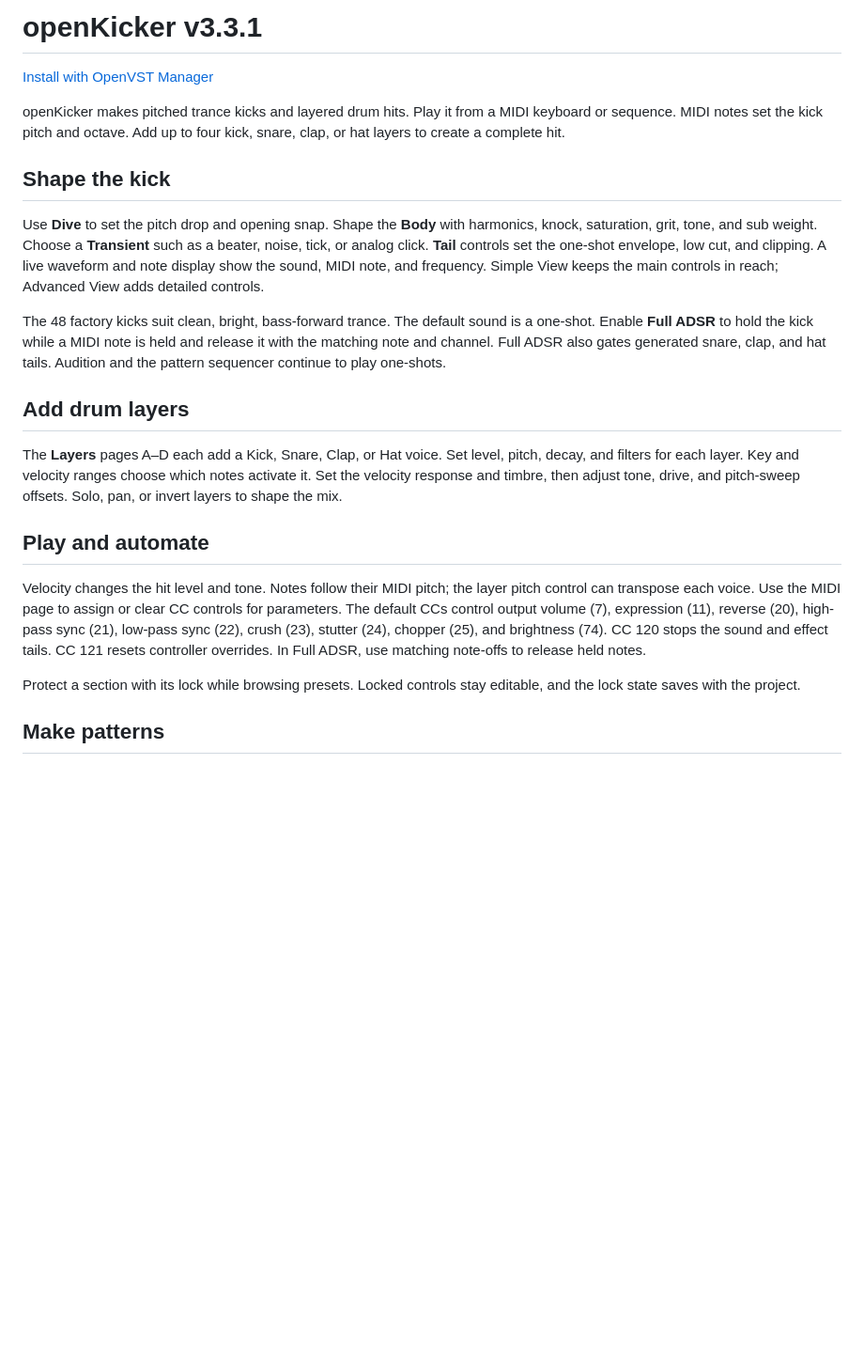
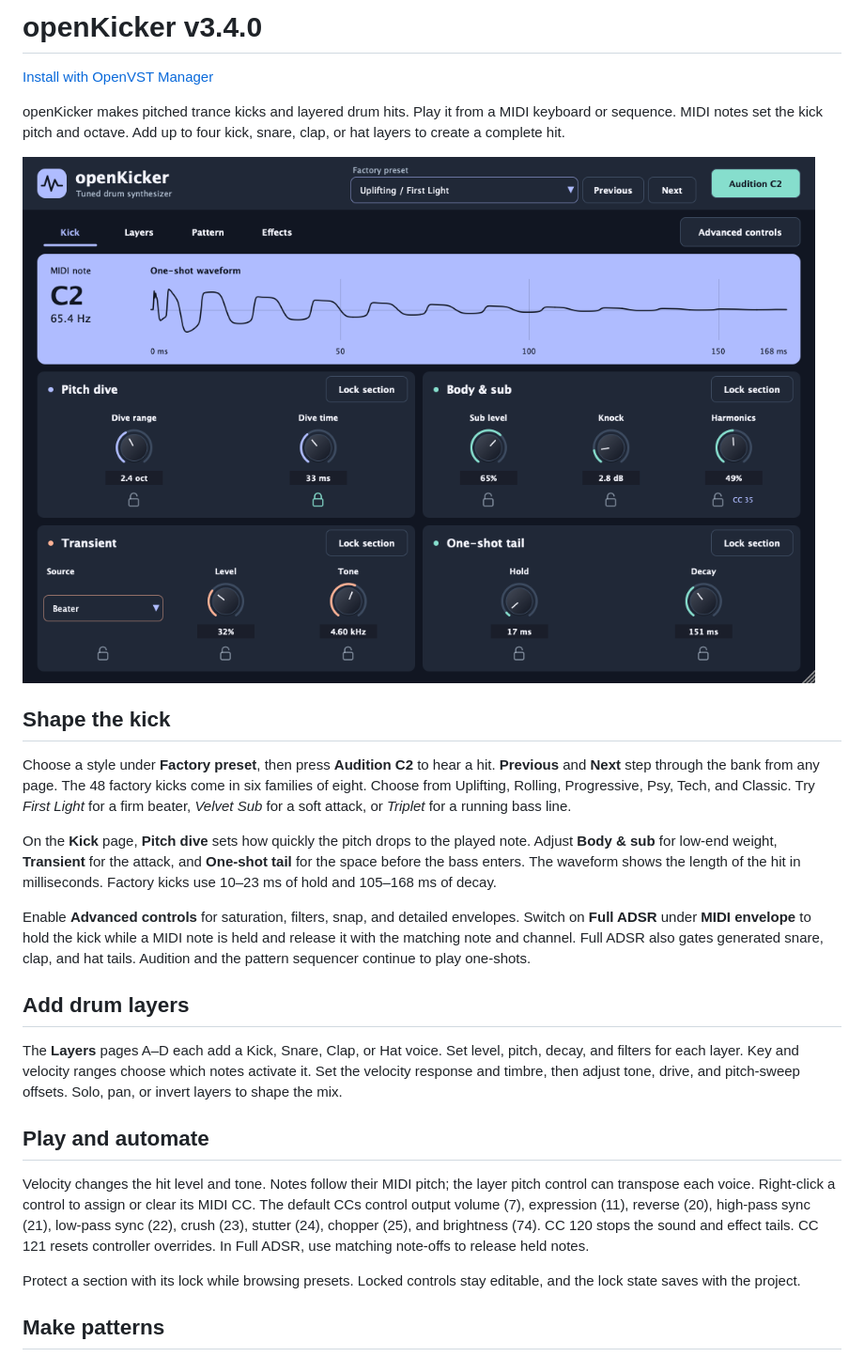
Before and after one commit to alanmarcero/openEDMKick, a Markdown page: README.md, the part around one of its changes. Shown at 94% size. GitHub-like rendering; pictures changed too: assets/openKicker-kick.png; blank space fills up the shorter version.

```diff
--- a/README.md
+++ b/README.md
@@ -1,14 +1,18 @@
-# openKicker v3.3.1
+# openKicker v3.4.0
 
 [Install with OpenVST Manager](https://github.com/alanmarcero/alan-m-OpenVSTManager/releases/latest)
 
 openKicker makes pitched trance kicks and layered drum hits. Play it from a MIDI keyboard or sequence. MIDI notes set the kick pitch and octave. Add up to four kick, snare, clap, or hat layers to create a complete hit.
 
+![Kick waveform, preset browser, audition, and sound controls](assets/openKicker-kick.png)
+
 ## Shape the kick
 
-Use **Dive** to set the pitch drop and opening snap. Shape the **Body** with harmonics, knock, saturation, grit, tone, and sub weight. Choose a **Transient** such as a beater, noise, tick, or analog click. **Tail** controls set the one-shot envelope, low cut, and clipping. A live waveform and note display show the sound, MIDI note, and frequency. Simple View keeps the main controls in reach; Advanced View adds detailed controls.
+Choose a style under **Factory preset**, then press **Audition C2** to hear a hit. **Previous** and **Next** step through the bank from any page. The 48 factory kicks come in six families of eight. Choose from Uplifting, Rolling, Progressive, Psy, Tech, and Classic. Try *First Light* for a firm beater, *Velvet Sub* for a soft attack, or *Triplet* for a running bass line.
 
-The 48 factory kicks suit clean, bright, bass-forward trance. The default sound is a one-shot. Enable **Full ADSR** to hold the kick while a MIDI note is held and release it with the matching note and channel. Full ADSR also gates generated snare, clap, and hat tails. Audition and the pattern sequencer continue to play one-shots.
+On the **Kick** page, **Pitch dive** sets how quickly the pitch drops to the played note. Adjust **Body & sub** for low-end weight, **Transient** for the attack, and **One-shot tail** for the space before the bass enters. The waveform shows the length of the hit in milliseconds. Factory kicks use 10–23 ms of hold and 105–168 ms of decay.
+
+Enable **Advanced controls** for saturation, filters, snap, and detailed envelopes. Switch on **Full ADSR** under **MIDI envelope** to hold the kick while a MIDI note is held and release it with the matching note and channel. Full ADSR also gates generated snare, clap, and hat tails. Audition and the pattern sequencer continue to play one-shots.
 
 ## Add drum layers
 
@@ -16,7 +20,7 @@ The **Layers** pages A–D each add a Kick, Snare, Clap, or Hat voice. Set level
 
 ## Play and automate
 
-Velocity changes the hit level and tone. Notes follow their MIDI pitch; the layer pitch control can transpose each voice. Use the MIDI page to assign or clear CC controls for parameters. The default CCs control output volume (7), expression (11), reverse (20), high-pass sync (21), low-pass sync (22), crush (23), stutter (24), chopper (25), and brightness (74). CC 120 stops the sound and effect tails. CC 121 resets controller overrides. In Full ADSR, use matching note-offs to release held notes.
+Velocity changes the hit level and tone. Notes follow their MIDI pitch; the layer pitch control can transpose each voice. Right-click a control to assign or clear its MIDI CC. The default CCs control output volume (7), expression (11), reverse (20), high-pass sync (21), low-pass sync (22), crush (23), stutter (24), chopper (25), and brightness (74). CC 120 stops the sound and effect tails. CC 121 resets controller overrides. In Full ADSR, use matching note-offs to release held notes.
 
 Protect a section with its lock while browsing presets. Locked controls stay editable, and the lock state saves with the project.
 
```
Also changed, not shown: other parts of README.md (+2 -4 lines), docs/AUDIO.md (+3 -3 lines), docs/SCREENSHOTS.md (+6 -6 lines), assets/openKicker-fx.png, assets/openKicker-layers.png, assets/openKicker-pattern.png, 13 other files.
